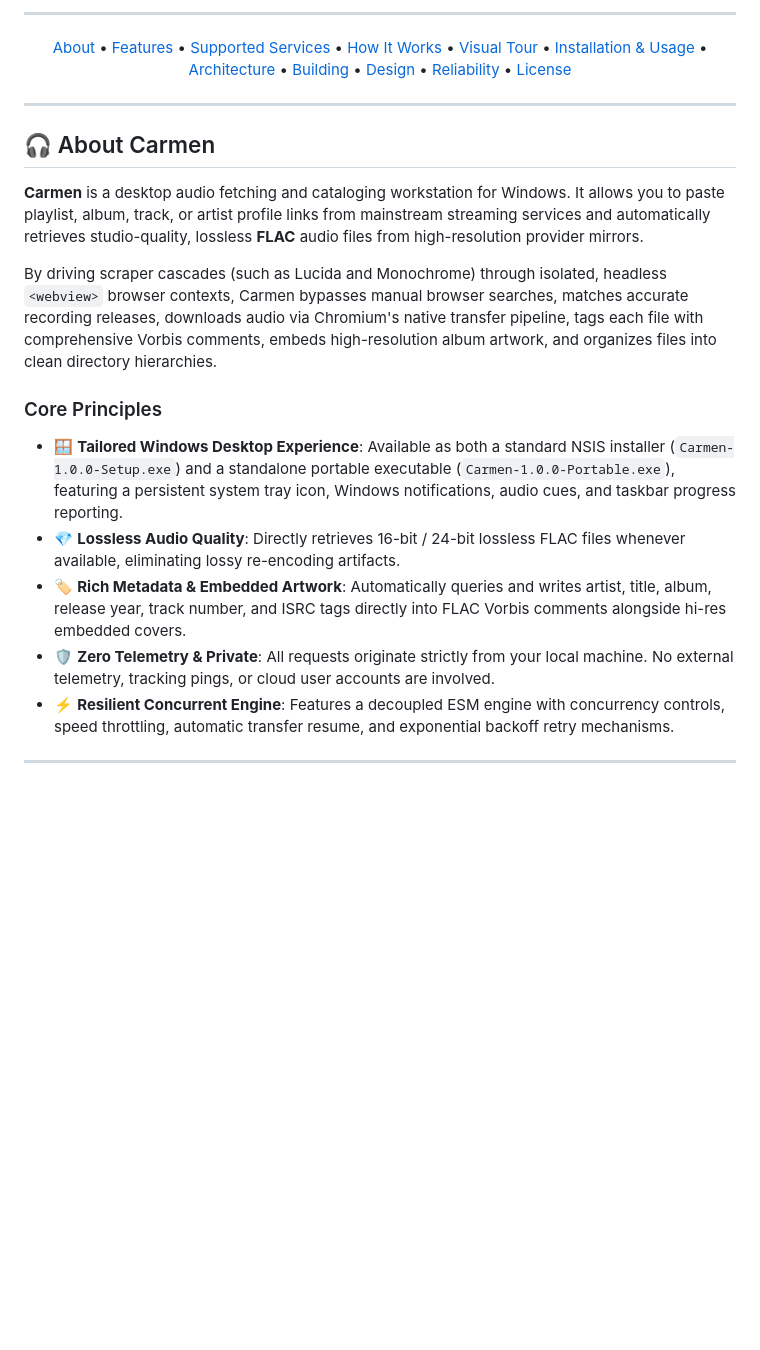
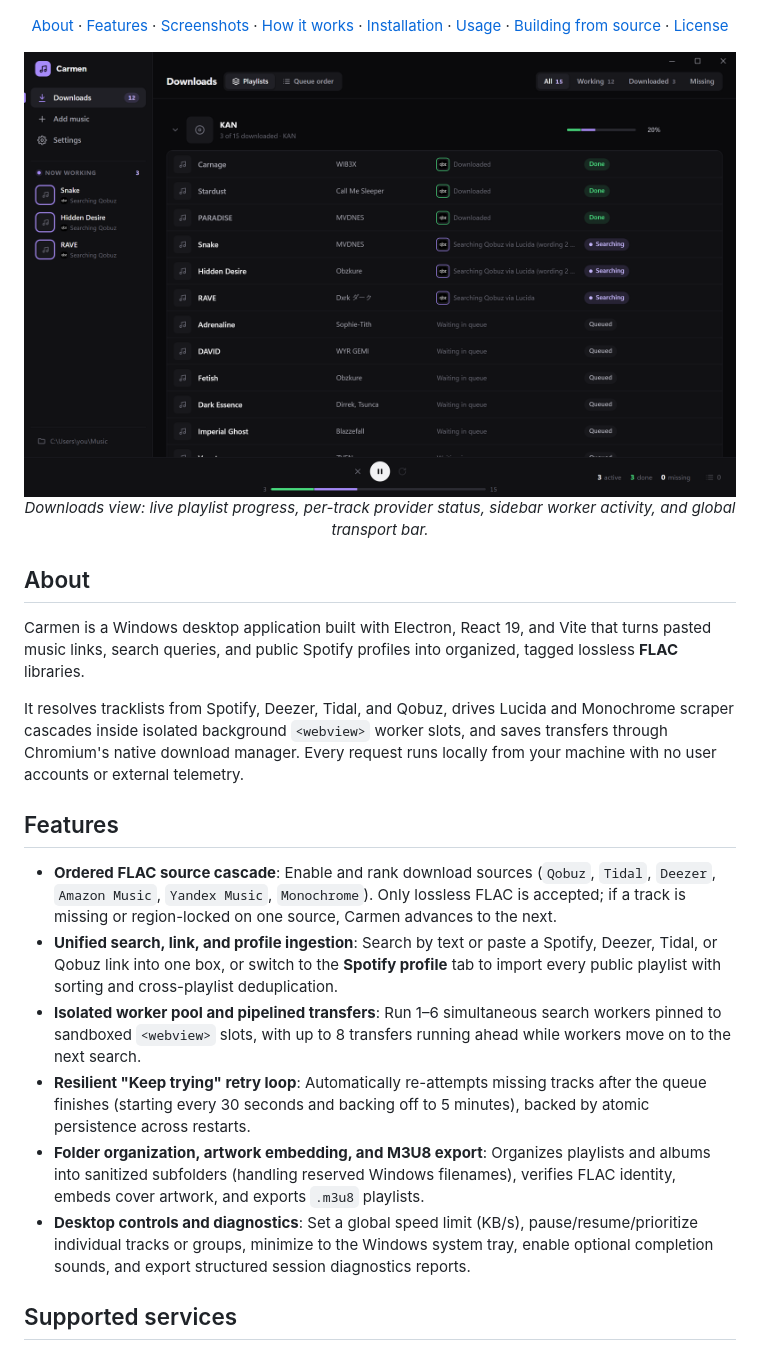
Before and after one commit to projectGloria/Carmen, a Markdown page: README.md, the part around one of its changes. Drawn GitHub-style; pictures changed too: docs/assets/downloads.png (added); blank space fills up the shorter version.

```diff
--- a/README.md
+++ b/README.md
@@ -20,38 +15,37 @@
 </p>
 
----
-
 <p>
-  <a href="#-about-carmen">About</a> •
-  <a href="#-key-features">Features</a> •
-  <a href="#-supported-services">Supported Services</a> •
-  <a href="#-how-it-works">How It Works</a> •
-  <a href="#-visual-tour">Visual Tour</a> •
-  <a href="#-installation--usage">Installation &amp; Usage</a> •
-  <a href="#-architecture">Architecture</a> •
-  <a href="#-building-from-source">Building</a> •
-  <a href="#-icon--design-philosophy">Design</a> •
-  <a href="#-reliability--testing">Reliability</a> •
-  <a href="#-license--credits">License</a>
+  <a href="#about">About</a> ·
+  <a href="#features">Features</a> ·
+  <a href="#screenshots">Screenshots</a> ·
+  <a href="#how-it-works">How it works</a> ·
+  <a href="#installation">Installation</a> ·
+  <a href="#usage">Usage</a> ·
+  <a href="#building-from-source">Building from source</a> ·
+  <a href="#license--credits">License</a>
 </p>
 
 </div>
 
----
+<p align="center">
+  <img src="docs/assets/downloads.png" alt="Carmen Downloads view showing completed, active searching, and queued FLAC tracks with a live sidebar and bottom transport bar" width="880" />
+  <br /><em>Downloads view: live playlist progress, per-track provider status, sidebar worker activity, and global transport bar.</em>
+</p>
 
-## 🎧 About Carmen
+## About
 
-**Carmen** is a desktop audio fetching and cataloging workstation for Windows. It allows you to paste playlist, album, track, or artist profile links from mainstream streaming services and automatically retrieves studio-quality, lossless **FLAC** audio files from high-resolution provider mirrors.
+Carmen is a Windows desktop application built with Electron, React 19, and Vite that turns pasted music links, search queries, and public Spotify profiles into organized, tagged lossless **FLAC** libraries.
 
-By driving scraper cascades (such as Lucida and Monochrome) through isolated, headless `<webview>` browser contexts, Carmen bypasses manual browser searches, matches accurate recording releases, downloads audio via Chromium's native transfer pipeline, tags each file with comprehensive Vorbis comments, embeds high-resolution album artwork, and organizes files into clean directory hierarchies.
+It resolves tracklists from Spotify, Deezer, Tidal, and Qobuz, drives Lucida and Monochrome scraper cascades inside isolated background `<webview>` worker slots, and saves transfers through Chromium's native download manager. Every request runs locally from your machine with no user accounts or external telemetry.
 
-### Core Principles
+## Features
 
-- 🪟 **Tailored Windows Desktop Experience**: Available as both a standard NSIS installer (`Carmen-1.0.0-Setup.exe`) and a standalone portable executable (`Carmen-1.0.0-Portable.exe`), featuring a persistent system tray icon, Windows notifications, audio cues, and taskbar progress reporting.
-- 💎 **Lossless Audio Quality**: Directly retrieves 16-bit / 24-bit lossless FLAC files whenever available, eliminating lossy re-encoding artifacts.
-- 🏷️ **Rich Metadata & Embedded Artwork**: Automatically queries and writes artist, title, album, release year, track number, and ISRC tags directly into FLAC Vorbis comments alongside hi-res embedded covers.
-- 🛡️ **Zero Telemetry & Private**: All requests originate strictly from your local machine. No external telemetry, tracking pings, or cloud user accounts are involved.
-- ⚡ **Resilient Concurrent Engine**: Features a decoupled ESM engine with concurrency controls, speed throttling, automatic transfer resume, and exponential backoff retry mechanisms.
+- **Ordered FLAC source cascade**: Enable and rank download sources (`Qobuz`, `Tidal`, `Deezer`, `Amazon Music`, `Yandex Music`, `Monochrome`). Only lossless FLAC is accepted; if a track is missing or region-locked on one source, Carmen advances to the next.
+- **Unified search, link, and profile ingestion**: Search by text or paste a Spotify, Deezer, Tidal, or Qobuz link into one box, or switch to the **Spotify profile** tab to import every public playlist with sorting and cross-playlist deduplication.
+- **Isolated worker pool and pipelined transfers**: Run 1–6 simultaneous search workers pinned to sandboxed `<webview>` slots, with up to 8 transfers running ahead while workers move on to the next search.
+- **Resilient "Keep trying" retry loop**: Automatically re-attempts missing tracks after the queue finishes (starting every 30 seconds and backing off to 5 minutes), backed by atomic persistence across restarts.
+- **Folder organization, artwork embedding, and M3U8 export**: Organizes playlists and albums into sanitized subfolders (handling reserved Windows filenames), verifies FLAC identity, embeds cover artwork, and exports `.m3u8` playlists.
+- **Desktop controls and diagnostics**: Set a global speed limit (KB/s), pause/resume/prioritize individual tracks or groups, minimize to the Windows system tray, enable optional completion sounds, and export structured session diagnostics reports.
 
----
+## Supported services
 
```
Also changed, not shown: other parts of README.md (+107 -217 lines), CONTRIBUTING.md (added, +52 -0 lines), docs/assets/add-music.png (added), docs/assets/settings.png (added), docs/assets/sources.png (added), 2 other files.
